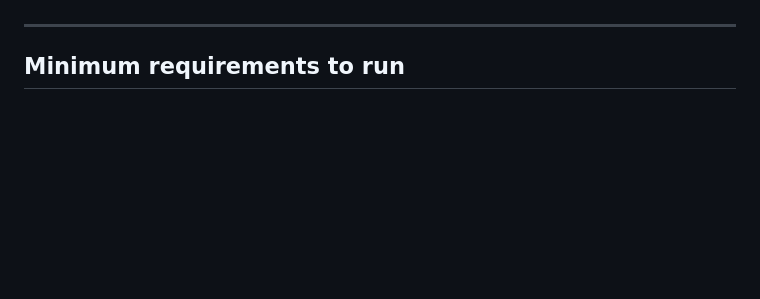
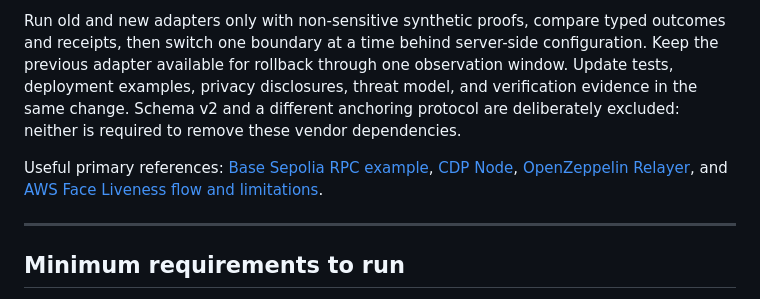
Before and after one commit to LuisAlejandroCR/prufture, a Markdown page: README.md, the part around one of its changes. Rendered like a GitHub page; blank space fills up the shorter version.

```diff
--- a/README.md
+++ b/README.md
@@ -105,3 +169,14 @@ sealed precise location and a personhood commitment into a schema v2.
+Run old and new adapters only with non-sensitive synthetic proofs, compare typed outcomes and
+receipts, then switch one boundary at a time behind server-side configuration. Keep the previous
+adapter available for rollback through one observation window. Update tests, deployment examples,
+privacy disclosures, threat model, and verification evidence in the same change. Schema v2 and a
+different anchoring protocol are deliberately excluded: neither is required to remove these vendor
+dependencies.
+
+Useful primary references: [Base Sepolia RPC example](https://docs.base.org/cookbook/use-case-guides/finance/access-real-time-asset-data-pyth-price-feeds/),
+[CDP Node](https://docs.cdp.coinbase.com/data/node/overview),
+[OpenZeppelin Relayer](https://docs.openzeppelin.com/relayer/quickstart), and
+[AWS Face Liveness flow and limitations](https://docs.aws.amazon.com/rekognition/latest/dg/face-liveness.html).
 
 ---
 
```
Also changed, not shown: other parts of README.md (+65 -1 lines).
